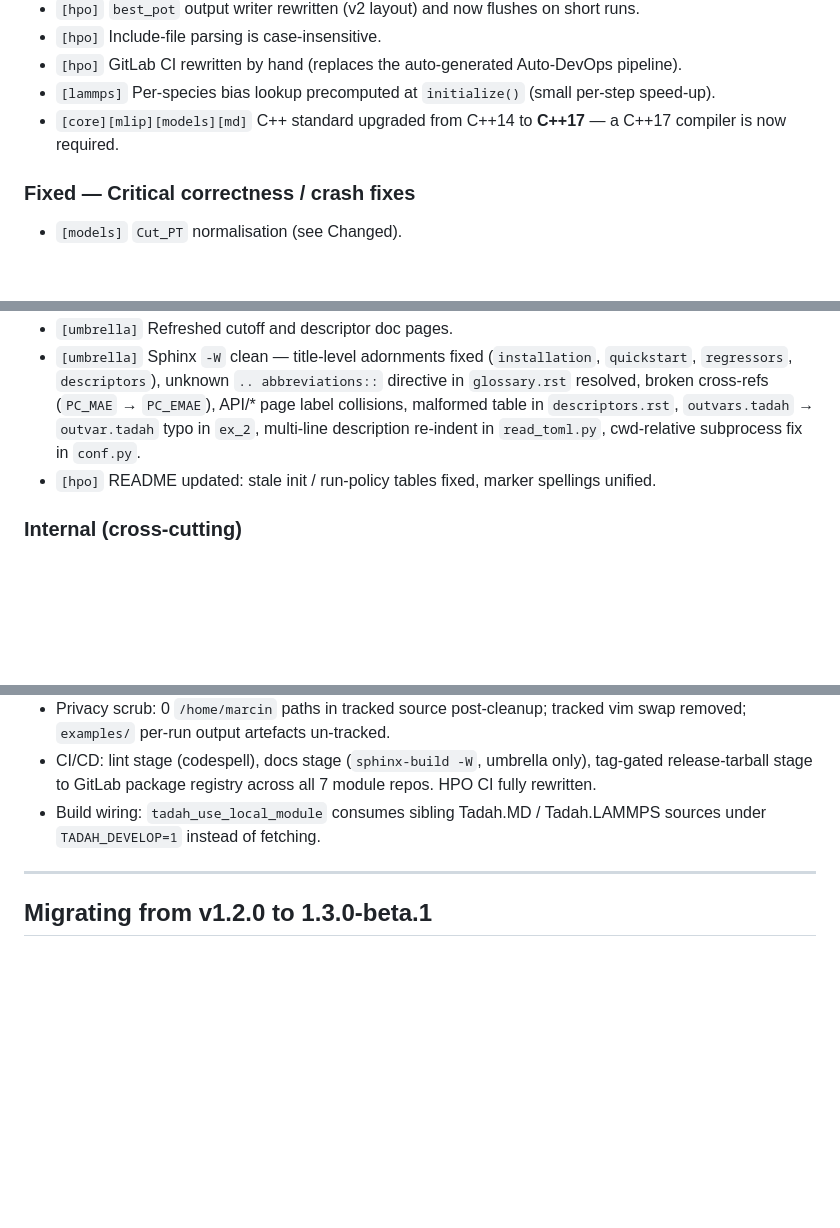
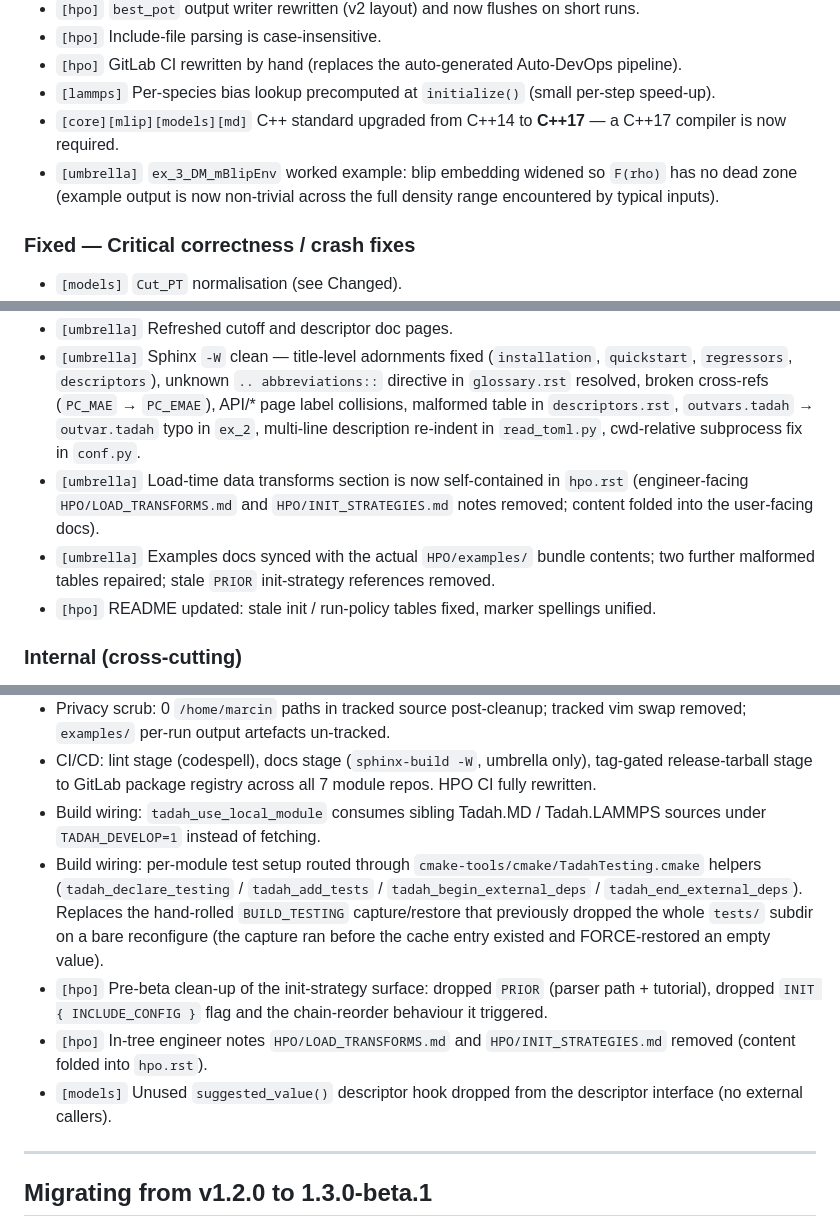
Before and after one commit to tadah-project/tadah.mlip, a Markdown page: CHANGELOG.md, 3 parts joined by grey strips. Rendered like a GitHub page; blank space fills up the shorter version.

Commit message:
docs(changelog): umbrella — index post-push commits (test-build refactor, doc sync, ex_3 widening, pre-beta init cleanup)

```diff
--- a/CHANGELOG.md
+++ b/CHANGELOG.md
@@ -66,6 +66,7 @@ The first public beta of the Tadah! framework. Highlights: a new family of rotat
 - `[hpo]` GitLab CI rewritten by hand (replaces the auto-generated Auto-DevOps pipeline).
 - `[lammps]` Per-species bias lookup precomputed at `initialize()` (small per-step speed-up).
 - `[core][mlip][models][md]` C++ standard upgraded from C++14 to **C++17** — a C++17 compiler is now required.
+- `[umbrella]` `ex_3_DM_mBlipEnv` worked example: blip embedding widened so `F(rho)` has no dead zone (example output is now non-trivial across the full density range encountered by typical inputs).
 
 ### Fixed — Critical correctness / crash fixes
 - `[models]` `Cut_PT` normalisation (see Changed).
@@ -97,6 +98,8 @@ The first public beta of the Tadah! framework. Highlights: a new family of rotat
 - `[umbrella]` Substantively rewritten umbrella README + 5 module READMEs (CORE / MODELS / MD / MLIP / Tadah.MLIP).
 - `[umbrella]` Refreshed cutoff and descriptor doc pages.
 - `[umbrella]` Sphinx `-W` clean — title-level adornments fixed (`installation`, `quickstart`, `regressors`, `descriptors`), unknown `.. abbreviations::` directive in `glossary.rst` resolved, broken cross-refs (`PC_MAE` → `PC_EMAE`), API/* page label collisions, malformed table in `descriptors.rst`, `outvars.tadah` → `outvar.tadah` typo in `ex_2`, multi-line description re-indent in `read_toml.py`, cwd-relative subprocess fix in `conf.py`.
+- `[umbrella]` Load-time data transforms section is now self-contained in `hpo.rst` (engineer-facing `HPO/LOAD_TRANSFORMS.md` and `HPO/INIT_STRATEGIES.md` notes removed; content folded into the user-facing docs).
+- `[umbrella]` Examples docs synced with the actual `HPO/examples/` bundle contents; two further malformed tables repaired; stale `PRIOR` init-strategy references removed.
 - `[hpo]` README updated: stale init / run-policy tables fixed, marker spellings unified.
 
 ### Internal (cross-cutting)
@@ -105,6 +108,10 @@ The first public beta of the Tadah! framework. Highlights: a new family of rotat
 - Privacy scrub: 0 `/home/marcin` paths in tracked source post-cleanup; tracked vim swap removed; `examples/` per-run output artefacts un-tracked.
 - CI/CD: lint stage (codespell), docs stage (`sphinx-build -W`, umbrella only), tag-gated release-tarball stage to GitLab package registry across all 7 module repos. HPO CI fully rewritten.
 - Build wiring: `tadah_use_local_module` consumes sibling Tadah.MD / Tadah.LAMMPS sources under `TADAH_DEVELOP=1` instead of fetching.
+- Build wiring: per-module test setup routed through `cmake-tools/cmake/TadahTesting.cmake` helpers (`tadah_declare_testing` / `tadah_add_tests` / `tadah_begin_external_deps` / `tadah_end_external_deps`). Replaces the hand-rolled `BUILD_TESTING` capture/restore that previously dropped the whole `tests/` subdir on a bare reconfigure (the capture ran before the cache entry existed and FORCE-restored an empty value).
+- `[hpo]` Pre-beta clean-up of the init-strategy surface: dropped `PRIOR` (parser path + tutorial), dropped `INIT { INCLUDE_CONFIG }` flag and the chain-reorder behaviour it triggered.
+- `[hpo]` In-tree engineer notes `HPO/LOAD_TRANSFORMS.md` and `HPO/INIT_STRATEGIES.md` removed (content folded into `hpo.rst`).
+- `[models]` Unused `suggested_value()` descriptor hook dropped from the descriptor interface (no external callers).
 
 ---
 
```
